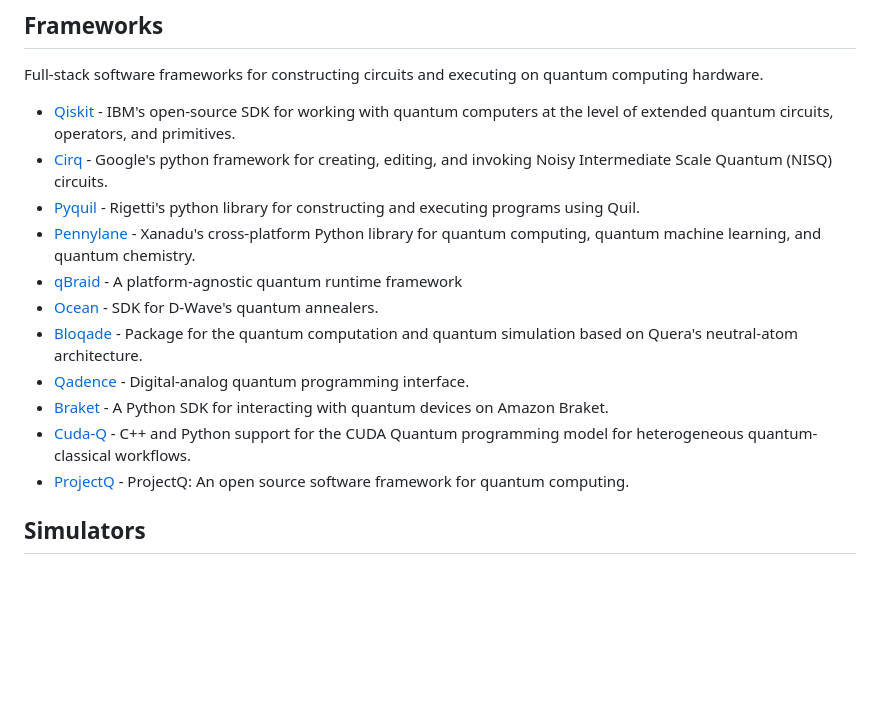
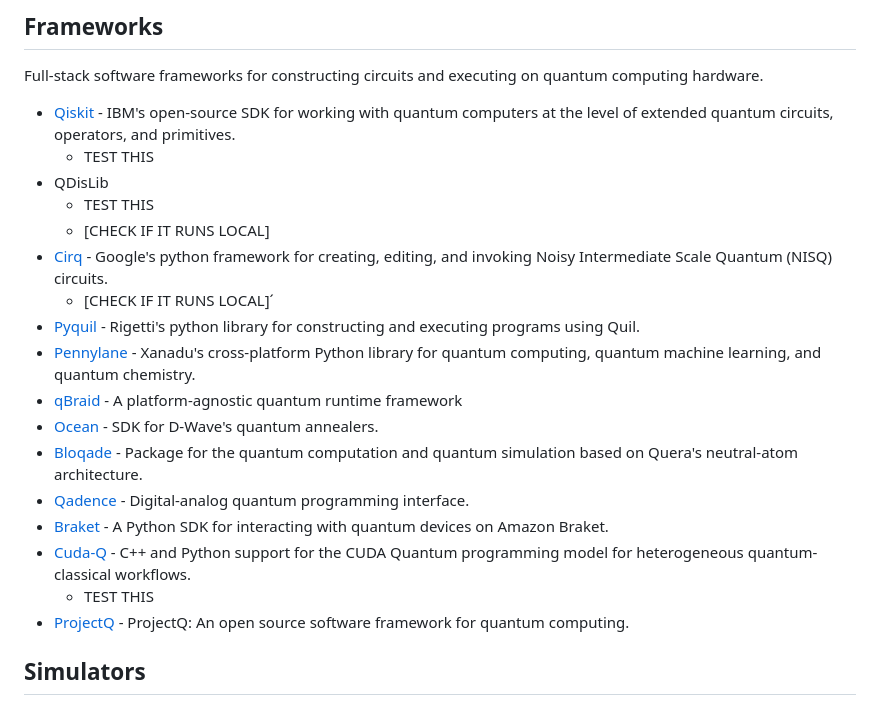
Before and after one commit to mablospate/TFG, a Markdown page: Benchmarking procedures.md, the part around the change. GitHub-like rendering; blank space fills up the shorter version.

```diff
--- a/Benchmarking procedures.md
+++ b/Benchmarking procedures.md
@@ -18,7 +18,12 @@ It turns out that I have a list of different components that I don't know yet ho
 Full-stack software frameworks for constructing circuits and executing on quantum computing hardware.
 
 * [Qiskit](https://github.com/Qiskit) - IBM's open-source SDK for working with quantum computers at the level of extended quantum circuits, operators, and primitives.
+  * TEST THIS
+* QDisLib
+  * TEST THIS
+  * [CHECK IF IT RUNS LOCAL]
 * [Cirq](https://github.com/quantumlib/Cirq) - Google's python framework for creating, editing, and invoking Noisy Intermediate Scale Quantum (NISQ) circuits.
+  * [CHECK IF IT RUNS LOCAL]´
 * [Pyquil](https://github.com/rigetti/pyquil) - Rigetti's python library for constructing and executing programs using Quil.
 * [Pennylane](https://github.com/PennyLaneAI/pennylane) - Xanadu's cross-platform Python library for quantum computing, quantum machine learning, and quantum chemistry.
 * [qBraid](https://github.com/qBraid/qBraid) - A platform-agnostic quantum runtime framework
@@ -27,6 +32,7 @@ Full-stack software frameworks for constructing circuits and executing on quantu
 * [Qadence](https://github.com/pasqal-io/qadence) - Digital-analog quantum programming interface.
 * [Braket](https://github.com/amazon-braket/amazon-braket-sdk-python) - A Python SDK for interacting with quantum devices on Amazon Braket.
 * [Cuda-Q](https://github.com/NVIDIA/cuda-quantum) - C++ and Python support for the CUDA Quantum programming model for heterogeneous quantum-classical workflows.
+  * TEST THIS
 * [ProjectQ](https://github.com/ProjectQ-Framework/ProjectQ) - ProjectQ: An open source software framework for quantum computing.
 
 ## Simulators
```
Also changed, not shown: roadmap.md (added, +12 -0 lines).
